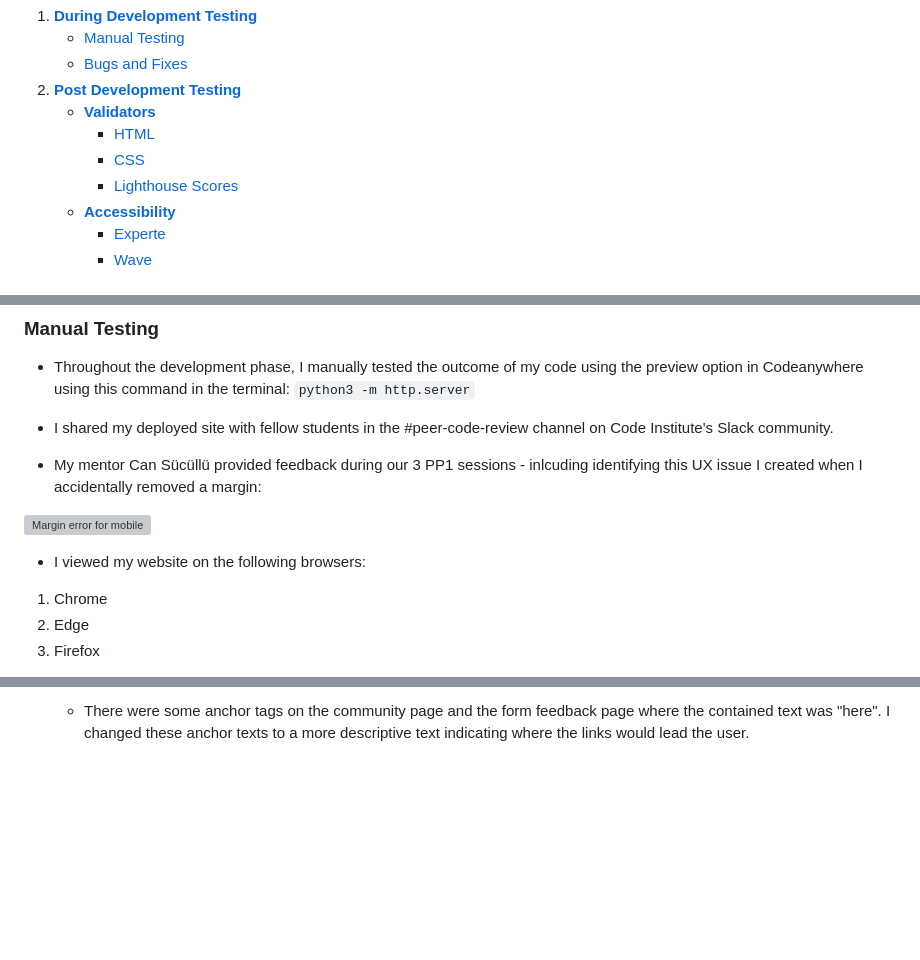
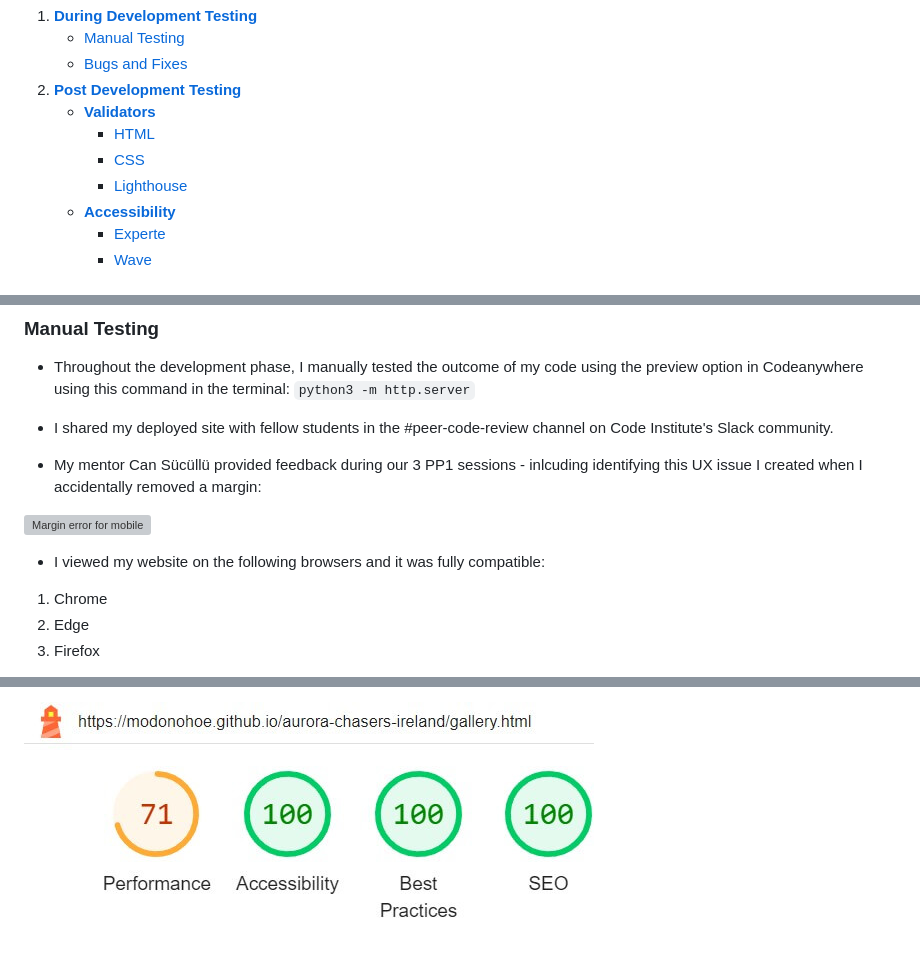
Before and after one commit to modonohoe/aurora-chasers-ireland, a Markdown page: TESTING.md, 3 parts joined by grey strips. GitHub-like rendering; blank space fills up the shorter version; grey boxes are pictures that could not be loaded.

```diff
--- a/TESTING.md
+++ b/TESTING.md
@@ -8,7 +8,7 @@
     * [**Validators**](#validators)
         * [HTML](#html)
         * [CSS](#css)
-        * [Lighthouse Scores](#lighthouse-scores)
+        * [Lighthouse](#lighthouse)
     * [**Accessibility**](#accessibility)
         * [Experte]()
         * [Wave]()
@@ -25,7 +25,7 @@
 
 ![Margin error for mobile](assets/images/testing_imgs/margin-error.jpg)
 
-- I viewed my website on the following browsers:
+- I viewed my website on the following browsers and it was fully compatible:
 1. Chrome
 2. Edge
 3. Firefox
@@ -207,3 +200,3 @@ I have only included one screenshot for desktop as all pages were the same score
 
-    * There were some anchor tags on the community page and the form feedback page where the contained text was "here". I changed these anchor texts to a more descriptive text indicating where the links would lead the user.
+![](assets/images/testing_imgs/lighthouse-gallery.jpg)
 
```
Also changed, not shown: other parts of TESTING.md (+6 -62 lines), assets/images/testing_imgs/lighthouse-contact.jpg (added), assets/images/testing_imgs/wave-results.jpg (added).
